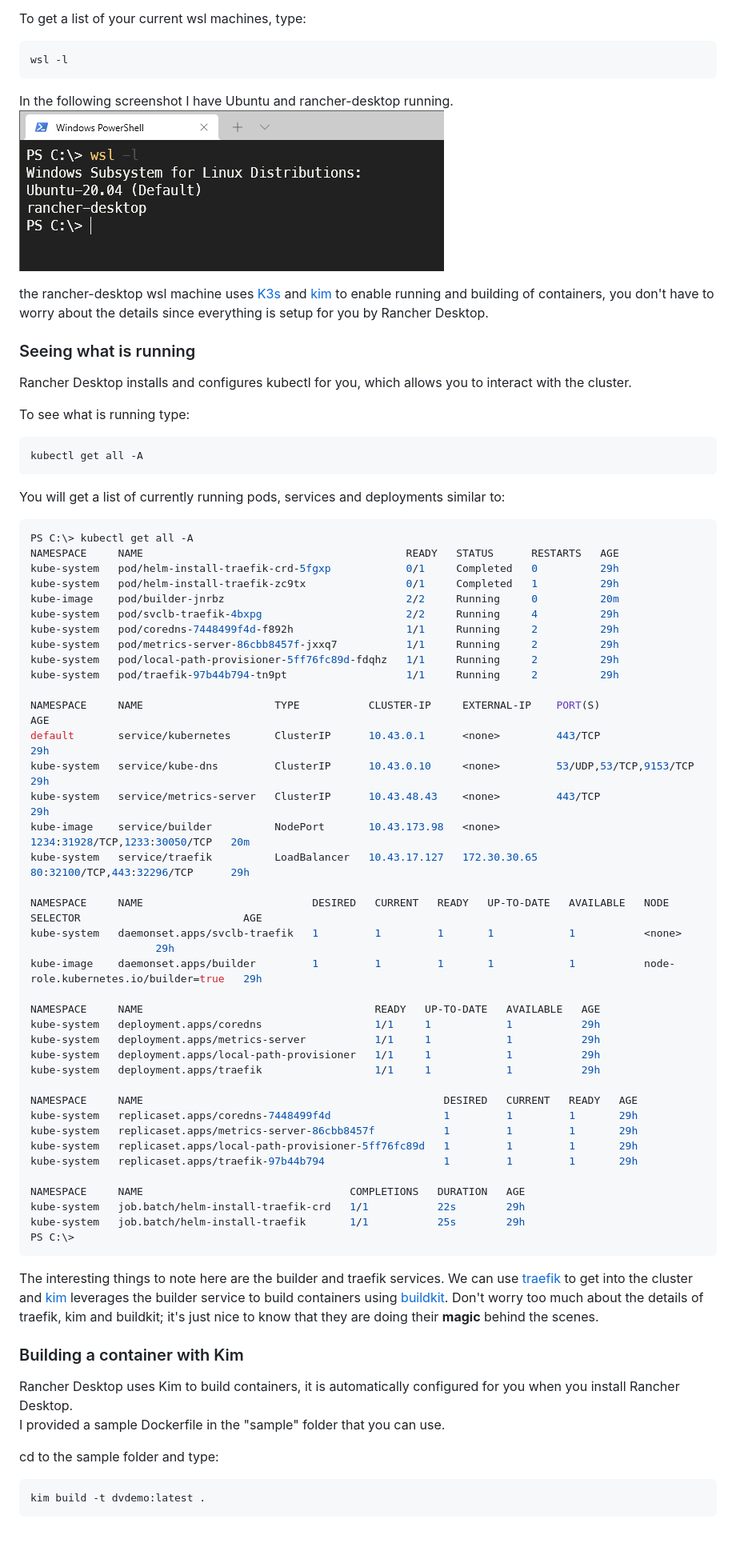
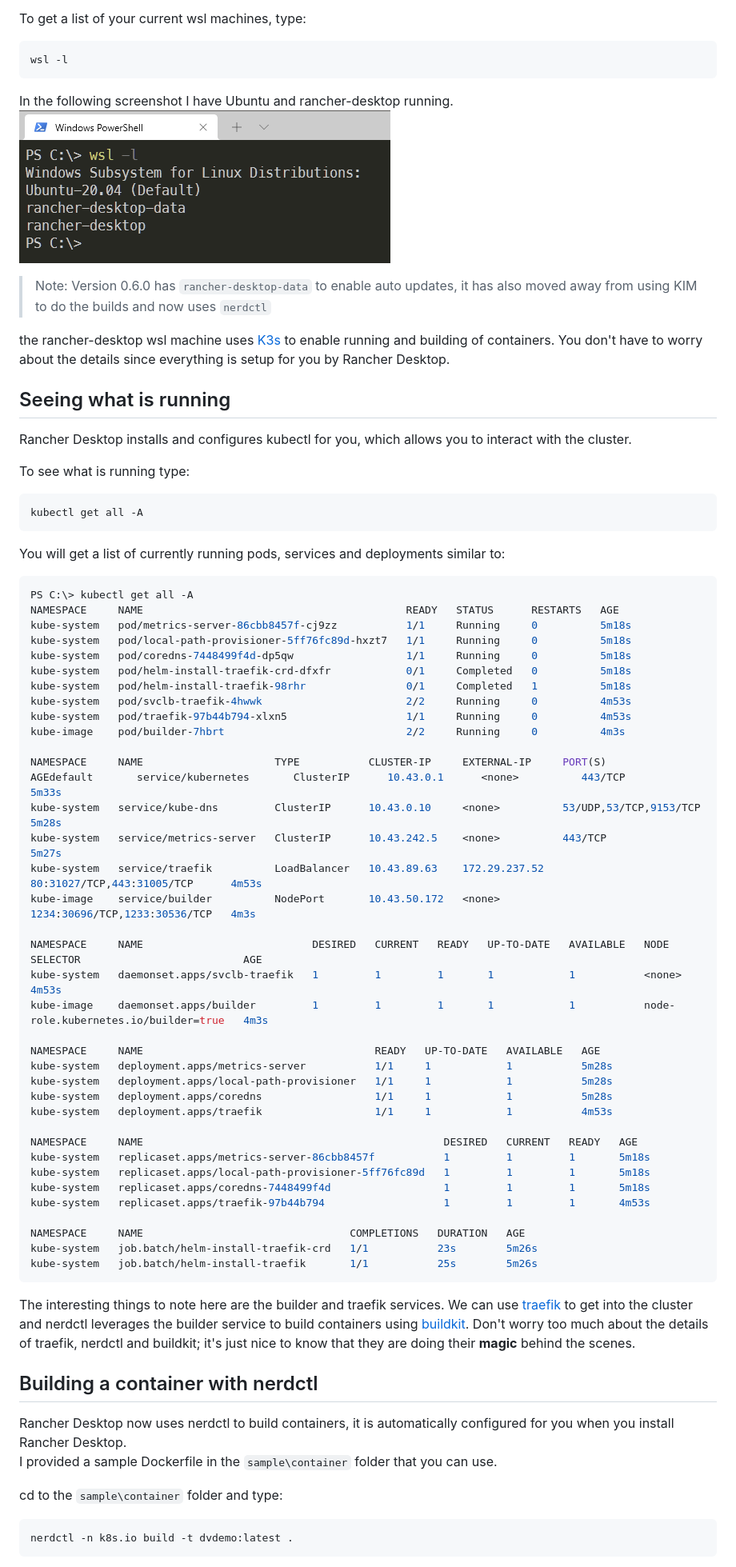
Before and after one commit to iamdanielv/RancherDesktopDemo, a Markdown page: README.md, the part around the change printed below. Shown: that part at 80% size. Rendered like a GitHub page; pictures changed too: images/TerminalWSLList.png; blank space fills up the shorter version.

Commit message:
Update to v0.6.0
switched from Kim build to nerdctl and added namespaces

````diff
--- a/README.md
+++ b/README.md
@@ -45,9 +45,11 @@ wsl -l
 In the following screenshot I have Ubuntu and rancher-desktop running.
 ![wsl list](images/TerminalWSLList.png)
 
-the rancher-desktop wsl machine uses [K3s](https://k3s.io/) and [kim](https://github.com/rancher/kim) to enable running and building of containers, you don't have to worry about the details since everything is setup for you by Rancher Desktop.
+> Note: Version 0.6.0 has `rancher-desktop-data` to enable auto updates, it has also moved away from using KIM to do the builds and now uses `nerdctl`
 
-### Seeing what is running
+the rancher-desktop wsl machine uses [K3s](https://k3s.io/) to enable running and building of containers. You don't have to worry about the details since everything is setup for you by Rancher Desktop.
+
+## Seeing what is running
 
 Rancher Desktop installs and configures kubectl for you, which allows you to interact with the cluster.
 
@@ -62,56 +64,53 @@ You will get a list of currently running pods, services and deployments similar
 ```bash
 PS C:\> kubectl get all -A
 NAMESPACE     NAME                                          READY   STATUS      RESTARTS   AGE
-kube-system   pod/helm-install-traefik-crd-5fgxp            0/1     Completed   0          29h
-kube-system   pod/helm-install-traefik-zc9tx                0/1     Completed   1          29h
-kube-image    pod/builder-jnrbz                             2/2     Running     0          20m
-kube-system   pod/svclb-traefik-4bxpg                       2/2     Running     4          29h
-kube-system   pod/coredns-7448499f4d-f892h                  1/1     Running     2          29h
-kube-system   pod/metrics-server-86cbb8457f-jxxq7           1/1     Running     2          29h
-kube-system   pod/local-path-provisioner-5ff76fc89d-fdqhz   1/1     Running     2          29h
-kube-system   pod/traefik-97b44b794-tn9pt                   1/1     Running     2          29h
+kube-system   pod/metrics-server-86cbb8457f-cj9zz           1/1     Running     0          5m18s
+kube-system   pod/local-path-provisioner-5ff76fc89d-hxzt7   1/1     Running     0          5m18s
+kube-system   pod/coredns-7448499f4d-dp5qw                  1/1     Running     0          5m18s
+kube-system   pod/helm-install-traefik-crd-dfxfr            0/1     Completed   0          5m18s
+kube-system   pod/helm-install-traefik-98rhr                0/1     Completed   1          5m18s
+kube-system   pod/svclb-traefik-4hwwk                       2/2     Running     0          4m53s
+kube-system   pod/traefik-97b44b794-xlxn5                   1/1     Running     0          4m53s
+kube-image    pod/builder-7hbrt                             2/2     Running     0          4m3s
 
-NAMESPACE     NAME                     TYPE           CLUSTER-IP     EXTERNAL-IP    PORT(S)                         AGE
-default       service/kubernetes       ClusterIP      10.43.0.1      <none>         443/TCP                         29h
-kube-system   service/kube-dns         ClusterIP      10.43.0.10     <none>         53/UDP,53/TCP,9153/TCP          29h
-kube-system   service/metrics-server   ClusterIP      10.43.48.43    <none>         443/TCP                         29h
-kube-image    service/builder          NodePort       10.43.173.98   <none>         1234:31928/TCP,1233:30050/TCP   20m
-kube-system   service/traefik          LoadBalancer   10.43.17.127   172.30.30.65   80:32100/TCP,443:32296/TCP      29h
+NAMESPACE     NAME                     TYPE           CLUSTER-IP     EXTERNAL-IP     PORT(S)                         AGEdefault       service/kubernetes       ClusterIP      10.43.0.1      <none>          443/TCP                         5m33s
+kube-system   service/kube-dns         ClusterIP      10.43.0.10     <none>          53/UDP,53/TCP,9153/TCP          5m28s
+kube-system   service/metrics-server   ClusterIP      10.43.242.5    <none>          443/TCP                         5m27s
+kube-system   service/traefik          LoadBalancer   10.43.89.63    172.29.237.52   80:31027/TCP,443:31005/TCP      4m53s
+kube-image    service/builder          NodePort       10.43.50.172   <none>          1234:30696/TCP,1233:30536/TCP   4m3s
 
 NAMESPACE     NAME                           DESIRED   CURRENT   READY   UP-TO-DATE   AVAILABLE   NODE SELECTOR                          AGE
-kube-system   daemonset.apps/svclb-traefik   1         1         1       1            1           <none>
-                    29h
-kube-image    daemonset.apps/builder         1         1         1       1            1           node-role.kubernetes.io/builder=true   29h
+kube-system   daemonset.apps/svclb-traefik   1         1         1       1            1           <none>                                 4m53s
+kube-image    daemonset.apps/builder         1         1         1       1            1           node-role.kubernetes.io/builder=true   4m3s
 
 NAMESPACE     NAME                                     READY   UP-TO-DATE   AVAILABLE   AGE
-kube-system   deployment.apps/coredns                  1/1     1            1           29h
-kube-system   deployment.apps/metrics-server           1/1     1            1           29h
-kube-system   deployment.apps/local-path-provisioner   1/1     1            1           29h
-kube-system   deployment.apps/traefik                  1/1     1            1           29h
+kube-system   deployment.apps/metrics-server           1/1     1            1           5m28s
+kube-system   deployment.apps/local-path-provisioner   1/1     1            1           5m28s
+kube-system   deployment.apps/coredns                  1/1     1            1           5m28s
+kube-system   deployment.apps/traefik                  1/1     1            1           4m53s
 
 NAMESPACE     NAME                                                DESIRED   CURRENT   READY   AGE
-kube-system   replicaset.apps/coredns-7448499f4d                  1         1         1       29h
-kube-system   replicaset.apps/metrics-server-86cbb8457f           1         1         1       29h
-kube-system   replicaset.apps/local-path-provisioner-5ff76fc89d   1         1         1       29h
-kube-system   replicaset.apps/traefik-97b44b794                   1         1         1       29h
+kube-system   replicaset.apps/metrics-server-86cbb8457f           1         1         1       5m18s
+kube-system   replicaset.apps/local-path-provisioner-5ff76fc89d   1         1         1       5m18s
+kube-system   replicaset.apps/coredns-7448499f4d                  1         1         1       5m18s
+kube-system   replicaset.apps/traefik-97b44b794                   1         1         1       4m53s
 
 NAMESPACE     NAME                                 COMPLETIONS   DURATION   AGE
-kube-system   job.batch/helm-install-traefik-crd   1/1           22s        29h
-kube-system   job.batch/helm-install-traefik       1/1           25s        29h
-PS C:\>
+kube-system   job.batch/helm-install-traefik-crd   1/1           23s        5m26s
+kube-system   job.batch/helm-install-traefik       1/1           25s        5m26s
 ```
 
 The interesting things to note here are the builder and traefik services.
-We can use [traefik](https://traefik.io/) to get into the cluster and [kim](https://github.com/rancher/kim) leverages the builder service to build containers using [buildkit](https://github.com/moby/buildkit). Don't worry too much about the details of traefik, kim and buildkit; it's just nice to know that they are doing their **magic** behind the scenes.
+We can use [traefik](https://traefik.io/) to get into the cluster and nerdctl leverages the builder service to build containers using [buildkit](https://github.com/moby/buildkit). Don't worry too much about the details of traefik, nerdctl and buildkit; it's just nice to know that they are doing their **magic** behind the scenes.
 
-### Building a container with Kim
+## Building a container with nerdctl
 
-Rancher Desktop uses Kim to build containers, it is automatically configured for you when you install Rancher Desktop.
-I provided a sample Dockerfile in the "sample" folder that you can use.
+Rancher Desktop now uses nerdctl to build containers, it is automatically configured for you when you install Rancher Desktop.
+I provided a sample Dockerfile in the `sample\container` folder that you can use.
 
-cd to the sample folder and type:
+cd to the `sample\container` folder and type:
 
 ```bash
-kim build -t dvdemo:latest .
+nerdctl -n k8s.io build -t dvdemo:latest .
 ```
 
````
Also changed, not shown: other parts of README.md (+36 -10 lines), images/DemoPage.png, images/KimBuild.png (deleted), images/RancherDesktop.png (deleted), images/RancherDesktopImages.png, images/RancherDesktopPortForward.png, 1 other file.
